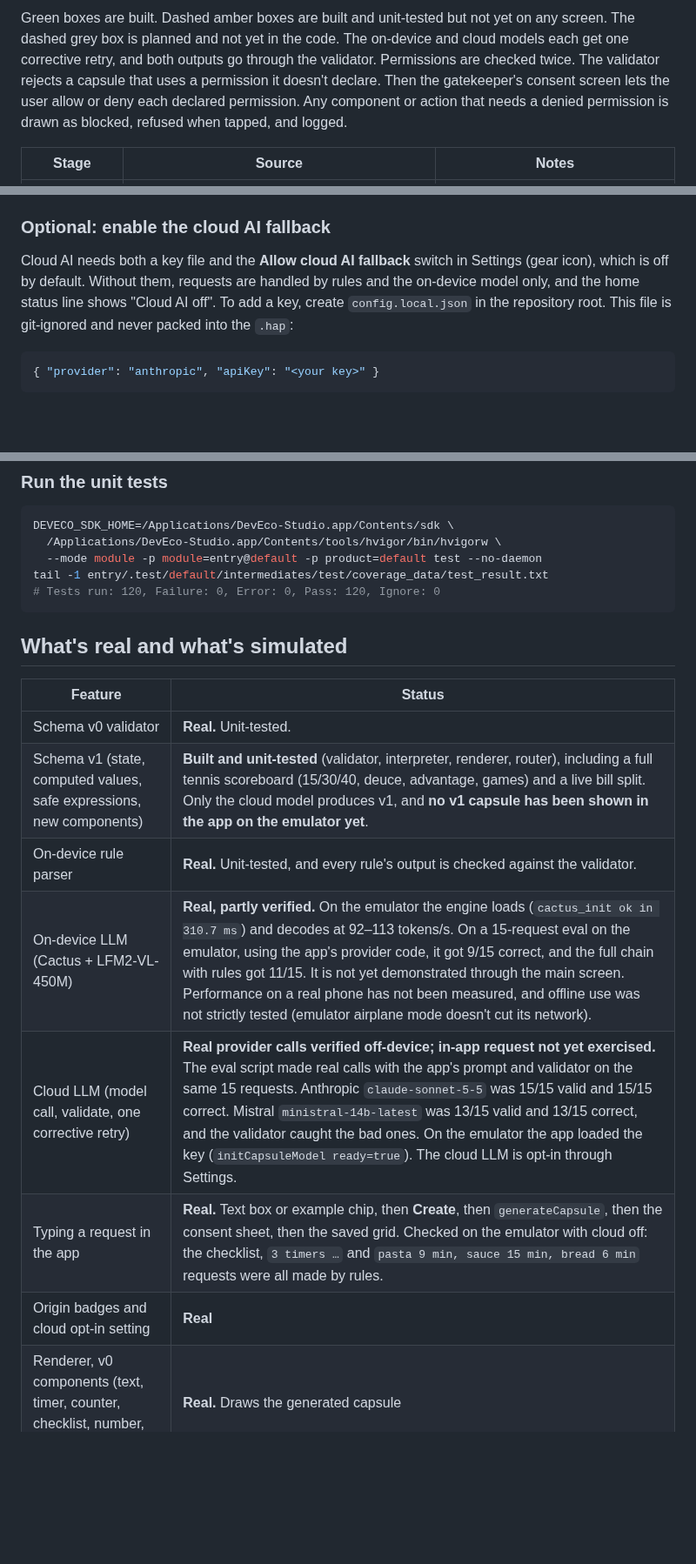
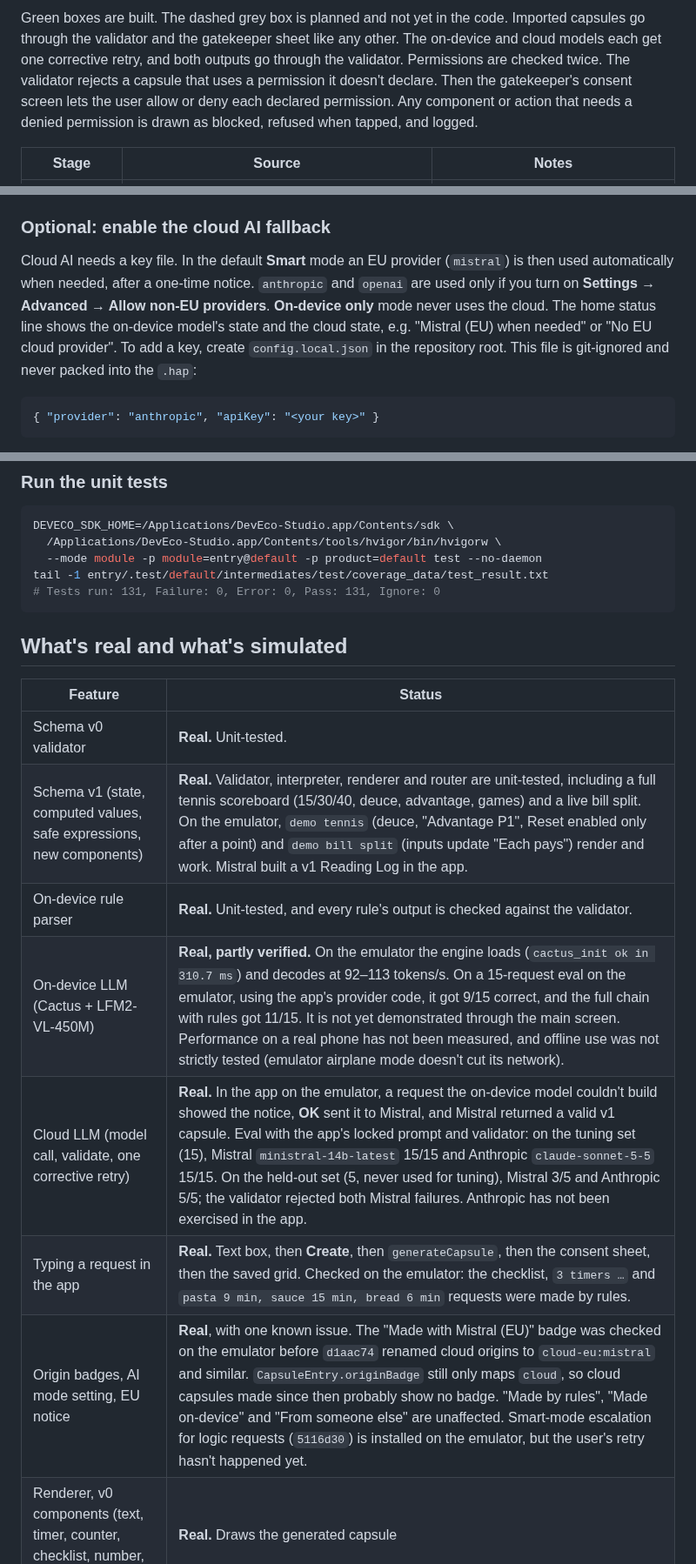
Before and after one commit to Akshaz7/capsules-harmonyos, a Markdown page: README.md, 3 parts joined by grey strips. Shown at 87% size. Drawn GitHub-style; blank space fills up the shorter version.

Commit message:
docs: README covers smart EU routing, AI mode, sharing in the UI, v1 demos on emulator; 131 tests

````diff
--- a/README.md
+++ b/README.md
@@ -46,6 +45,6 @@ flowchart LR
 ```
 
-Green boxes are built. Dashed amber boxes are built and unit-tested but not yet on any screen. The dashed grey box is planned and not yet in the code. The on-device and cloud models each get one corrective retry, and both outputs go through the validator. Permissions are checked twice. The validator rejects a capsule that uses a permission it doesn't declare. Then the gatekeeper's consent screen lets the user allow or deny each declared permission. Any component or action that needs a denied permission is drawn as blocked, refused when tapped, and logged.
+Green boxes are built. The dashed grey box is planned and not yet in the code. Imported capsules go through the validator and the gatekeeper sheet like any other. The on-device and cloud models each get one corrective retry, and both outputs go through the validator. Permissions are checked twice. The validator rejects a capsule that uses a permission it doesn't declare. Then the gatekeeper's consent screen lets the user allow or deny each declared permission. Any component or action that needs a denied permission is drawn as blocked, refused when tapped, and logged.
 
 | Stage | Source | Notes |
 | --- | --- | --- |
@@ -95,7 +94,7 @@ $HDC -t 127.0.0.1:5555 shell aa start -a EntryAbility -b com.hackyeah.capsules
 
 ### Optional: enable the cloud AI fallback
 
-Cloud AI needs both a key file and the **Allow cloud AI fallback** switch in Settings (gear icon), which is off by default. Without them, requests are handled by rules and the on-device model only, and the home status line shows "Cloud AI off". To add a key, create `config.local.json` in the repository root. This file is git-ignored and never packed into the `.hap`:
+Cloud AI needs a key file. In the default **Smart** mode an EU provider (`mistral`) is then used automatically when needed, after a one-time notice. `anthropic` and `openai` are used only if you turn on **Settings → Advanced → Allow non-EU providers**. **On-device only** mode never uses the cloud. The home status line shows the on-device model's state and the cloud state, e.g. "Mistral (EU) when needed" or "No EU cloud provider". To add a key, create `config.local.json` in the repository root. This file is git-ignored and never packed into the `.hap`:
 
 ```json
 { "provider": "anthropic", "apiKey": "<your key>" }
@@ -135,7 +134,7 @@ DEVECO_SDK_HOME=/Applications/DevEco-Studio.app/Contents/sdk \
   /Applications/DevEco-Studio.app/Contents/tools/hvigor/bin/hvigorw \
   --mode module -p module=entry@default -p product=default test --no-daemon
 tail -1 entry/.test/default/intermediates/test/coverage_data/test_result.txt
-# Tests run: 120, Failure: 0, Error: 0, Pass: 120, Ignore: 0
+# Tests run: 131, Failure: 0, Error: 0, Pass: 131, Ignore: 0
 ```
 
 ## What's real and what's simulated
@@ -143,12 +142,12 @@ tail -1 entry/.test/default/intermediates/test/coverage_data/test_result.txt
 | Feature | Status |
 | --- | --- |
 | Schema v0 validator | **Real.** Unit-tested. |
-| Schema v1 (state, computed values, safe expressions, new components) | **Built and unit-tested** (validator, interpreter, renderer, router), including a full tennis scoreboard (15/30/40, deuce, advantage, games) and a live bill split. Only the cloud model produces v1, and **no v1 capsule has been shown in the app on the emulator yet**. |
+| Schema v1 (state, computed values, safe expressions, new components) | **Real.** Validator, interpreter, renderer and router are unit-tested, including a full tennis scoreboard (15/30/40, deuce, advantage, games) and a live bill split. On the emulator, `demo tennis` (deuce, "Advantage P1", Reset enabled only after a point) and `demo bill split` (inputs update "Each pays") render and work. Mistral built a v1 Reading Log in the app. |
 | On-device rule parser | **Real.** Unit-tested, and every rule's output is checked against the validator. |
 | On-device LLM (Cactus + LFM2-VL-450M) | **Real, partly verified.** On the emulator the engine loads (`cactus_init ok in 310.7 ms`) and decodes at 92–113 tokens/s. On a 15-request eval on the emulator, using the app's provider code, it got 9/15 correct, and the full chain with rules got 11/15. It is not yet demonstrated through the main screen. Performance on a real phone has not been measured, and offline use was not strictly tested (emulator airplane mode doesn't cut its network). |
-| Cloud LLM (model call, validate, one corrective retry) | **Real provider calls verified off-device; in-app request not yet exercised.** The eval script made real calls with the app's prompt and validator on the same 15 requests. Anthropic `claude-sonnet-5-5` was 15/15 valid and 15/15 correct. Mistral `ministral-14b-latest` was 13/15 valid and 13/15 correct, and the validator caught the bad ones. On the emulator the app loaded the key (`initCapsuleModel ready=true`). The cloud LLM is opt-in through Settings. |
-| Typing a request in the app | **Real.** Text box or example chip, then **Create**, then `generateCapsule`, then the consent sheet, then the saved grid. Checked on the emulator with cloud off: the checklist, `3 timers …` and `pasta 9 min, sauce 15 min, bread 6 min` requests were all made by rules. |
-| Origin badges and cloud opt-in setting | **Real** |
+| Cloud LLM (model call, validate, one corrective retry) | **Real.** In the app on the emulator, a request the on-device model couldn't build showed the notice, **OK** sent it to Mistral, and Mistral returned a valid v1 capsule. Eval with the app's locked prompt and validator: on the tuning set (15), Mistral `ministral-14b-latest` 15/15 and Anthropic `claude-sonnet-5-5` 15/15. On the held-out set (5, never used for tuning), Mistral 3/5 and Anthropic 5/5; the validator rejected both Mistral failures. Anthropic has not been exercised in the app. |
+| Typing a request in the app | **Real.** Text box, then **Create**, then `generateCapsule`, then the consent sheet, then the saved grid. Checked on the emulator: the checklist, `3 timers …` and `pasta 9 min, sauce 15 min, bread 6 min` requests were made by rules. |
+| Origin badges, AI mode setting, EU notice | **Real**, with one known issue. The "Made with Mistral (EU)" badge was checked on the emulator before `d1aac74` renamed cloud origins to `cloud-eu:mistral` and similar. `CapsuleEntry.originBadge` still only maps `cloud`, so cloud capsules made since then probably show no badge. "Made by rules", "Made on-device" and "From someone else" are unaffected. Smart-mode escalation for logic requests (`5116d30`) is installed on the emulator, but the user's retry hasn't happened yet. |
 | Renderer, v0 components (text, timer, counter, checklist, number, button) | **Real.** Draws the generated capsule |
 | Gatekeeper (allow/deny per permission, block log, Remove) | **Real.** Grants and the log persist in Preferences. Remove deletes the capsule and its calendar events, and forgets its grants. |
 | In-app timer countdown | **Real** |
````
Also changed, not shown: other parts of README.md (+18 -18 lines).
